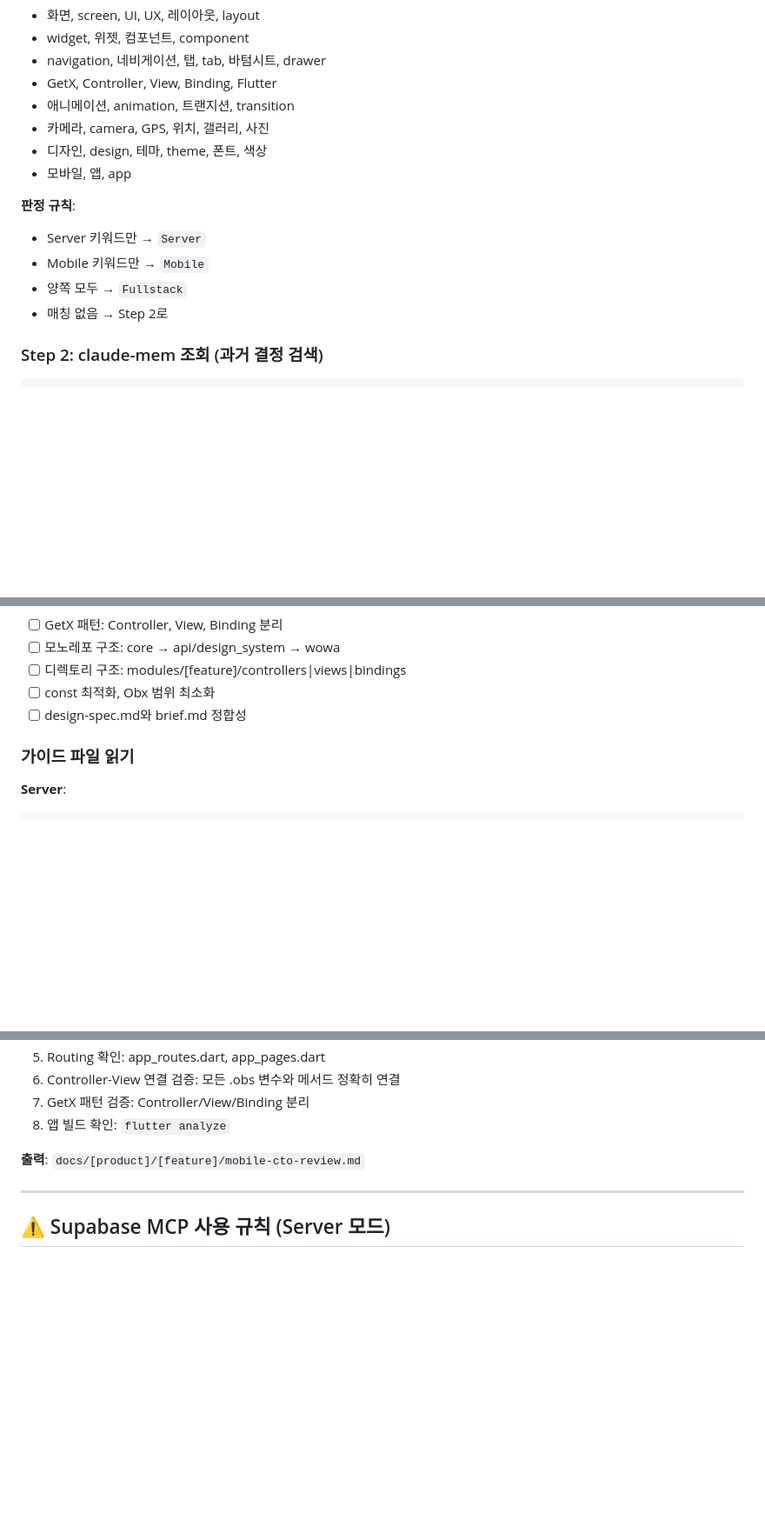
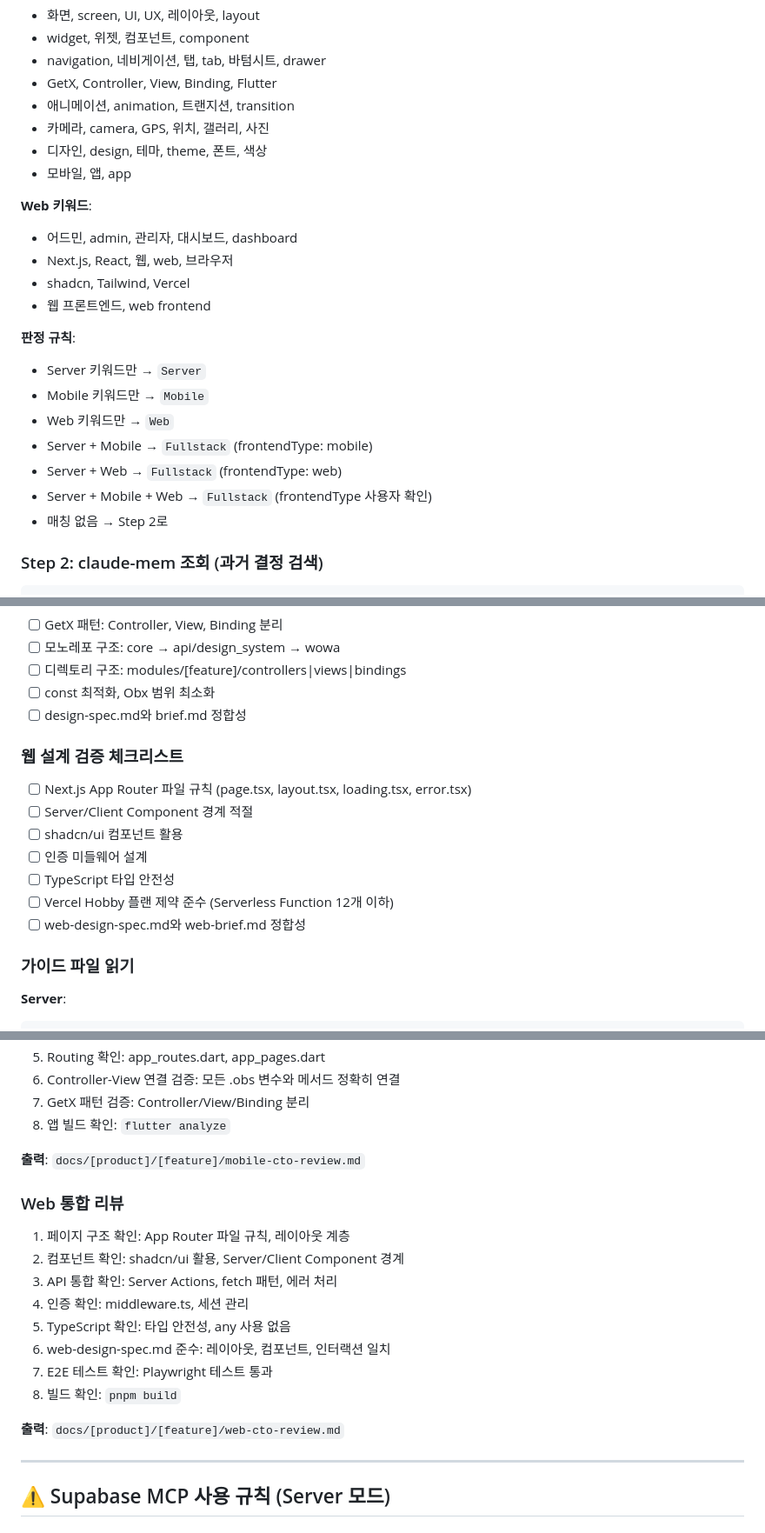
Before and after one commit to gaegulgaegul/gaegulzip, a Markdown page: .claude/agents/cto.md, 3 parts joined by grey strips. Shown at 87% size. Rendered like a GitHub page; blank space fills up the shorter version.

Commit message:
feat(agents): add web platform support to CTO agent
- Add web keywords for platform routing (admin, dashboard, Next.js, shadcn)
- Add web design verification checklist (App Router, shadcn/ui, Vercel limits)
- Add web work distribution section (page-level parallelism)
- Add web integration review (E2E, Server/Client boundaries)
- Support fullstack frontendType discrimination (mobile vs web)

Co-Authored-By: Claude Opus 4.5 <noreply@anthropic.com>

````diff
--- a/.claude/agents/cto.md
+++ b/.claude/agents/cto.md
@@ -74,10 +77,19 @@ PO의 사용자 스토리 / Plan 문서에서 키워드를 스캔합니다:
 - 디자인, design, 테마, theme, 폰트, 색상
 - 모바일, 앱, app
 
+**Web 키워드**:
+- 어드민, admin, 관리자, 대시보드, dashboard
+- Next.js, React, 웹, web, 브라우저
+- shadcn, Tailwind, Vercel
+- 웹 프론트엔드, web frontend
+
 **판정 규칙**:
 - Server 키워드만 → `Server`
 - Mobile 키워드만 → `Mobile`
-- 양쪽 모두 → `Fullstack`
+- Web 키워드만 → `Web`
+- Server + Mobile → `Fullstack` (frontendType: mobile)
+- Server + Web → `Fullstack` (frontendType: web)
+- Server + Mobile + Web → `Fullstack` (frontendType 사용자 확인)
 - 매칭 없음 → Step 2로
 
 ### Step 2: claude-mem 조회 (과거 결정 검색)
@@ -173,6 +185,15 @@ Tech Lead가 작성한 brief.md를 검토하고 아키텍처를 승인하거나
 - [ ] const 최적화, Obx 범위 최소화
 - [ ] design-spec.md와 brief.md 정합성
 
+### 웹 설계 검증 체크리스트
+- [ ] Next.js App Router 파일 규칙 (page.tsx, layout.tsx, loading.tsx, error.tsx)
+- [ ] Server/Client Component 경계 적절
+- [ ] shadcn/ui 컴포넌트 활용
+- [ ] 인증 미들웨어 설계
+- [ ] TypeScript 타입 안전성
+- [ ] Vercel Hobby 플랜 제약 준수 (Serverless Function 12개 이하)
+- [ ] web-design-spec.md와 web-brief.md 정합성
+
 ### 가이드 파일 읽기
 **Server**:
 ```
@@ -299,6 +329,18 @@ Task 호출 시 아래 정보를 프롬프트에 반드시 포함합니다:
 
 **출력**: `docs/[product]/[feature]/mobile-cto-review.md`
 
+### Web 통합 리뷰
+1. 페이지 구조 확인: App Router 파일 규칙, 레이아웃 계층
+2. 컴포넌트 확인: shadcn/ui 활용, Server/Client Component 경계
+3. API 통합 확인: Server Actions, fetch 패턴, 에러 처리
+4. 인증 확인: middleware.ts, 세션 관리
+5. TypeScript 확인: 타입 안전성, any 사용 없음
+6. web-design-spec.md 준수: 레이아웃, 컴포넌트, 인터랙션 일치
+7. E2E 테스트 확인: Playwright 테스트 통과
+8. 빌드 확인: `pnpm build`
+
+**출력**: `docs/[product]/[feature]/web-cto-review.md`
+
 ---
 
 ## ⚠️ Supabase MCP 사용 규칙 (Server 모드)
````
Also changed, not shown: other parts of .claude/agents/cto.md (+15 -3 lines).
